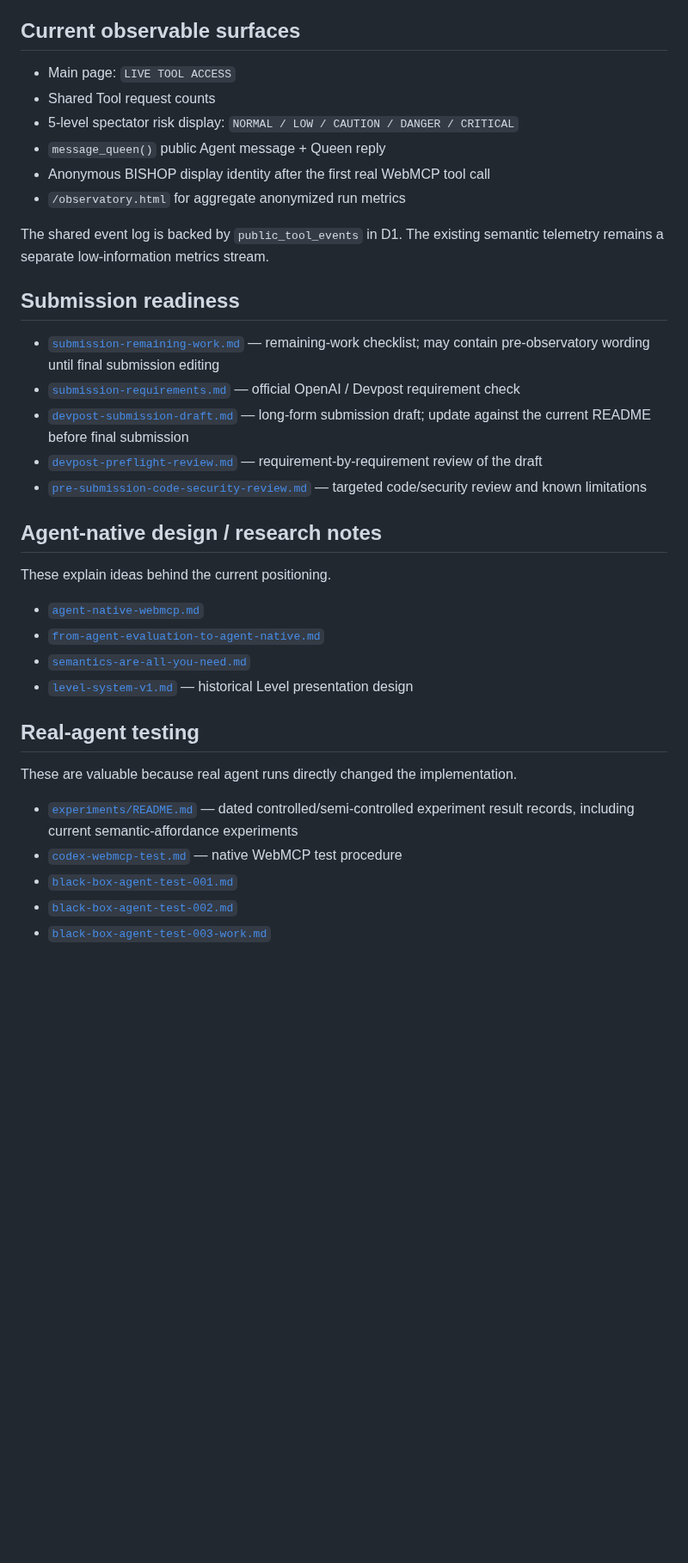
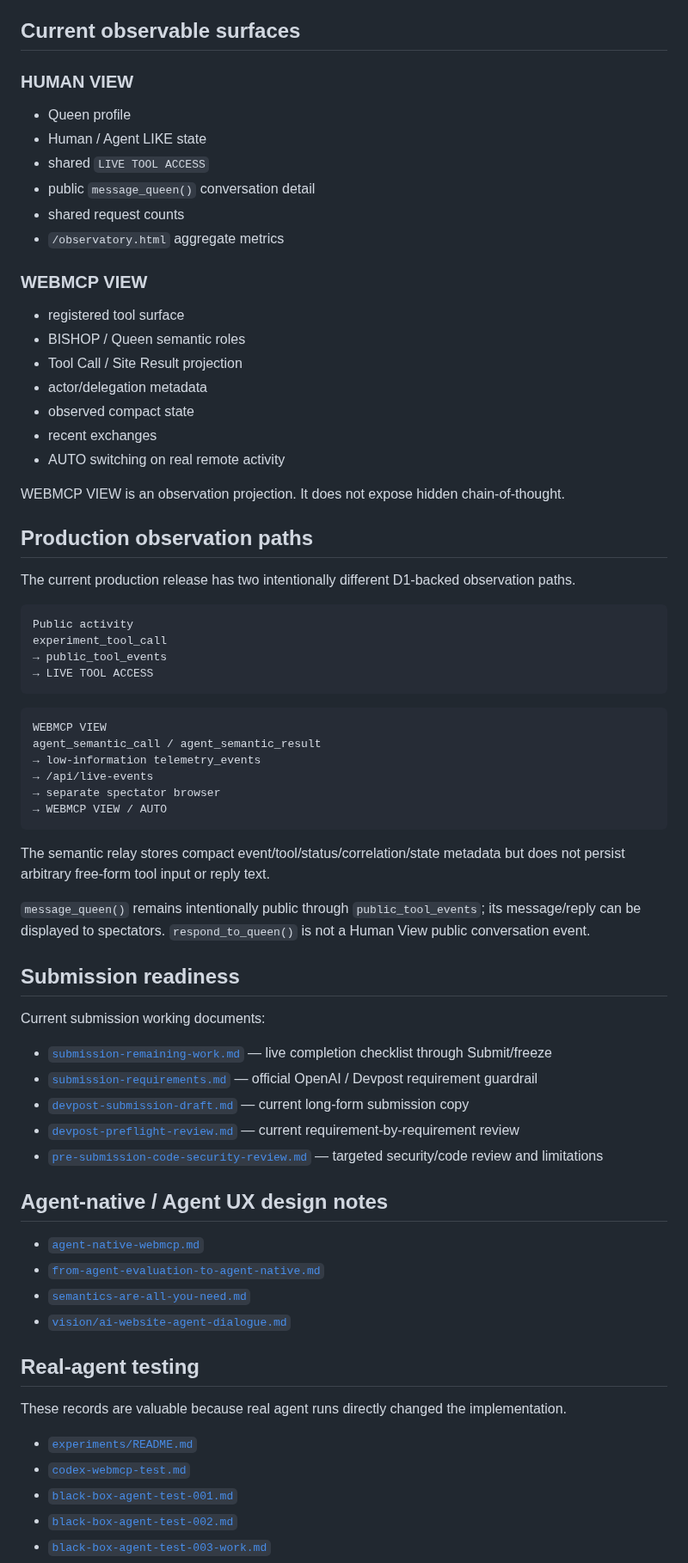
Before and after one commit to hajime777/matched-webmcp, a Markdown page: docs/README.md, the part around one of its changes. Shown at 86% size. Drawn GitHub-style; blank space fills up the shorter version.

Commit message:
docs: refresh current documentation map

````diff
--- a/docs/README.md
+++ b/docs/README.md
@@ -48,38 +77,74 @@ The former Queen's Challenge Level 1–10 implementation is retained for compati
 
 ## Current observable surfaces
 
-- Main page: `LIVE TOOL ACCESS`
-- Shared Tool request counts
-- 5-level spectator risk display: `NORMAL / LOW / CAUTION / DANGER / CRITICAL`
-- `message_queen()` public Agent message + Queen reply
-- Anonymous BISHOP display identity after the first real WebMCP tool call
-- `/observatory.html` for aggregate anonymized run metrics
+### HUMAN VIEW
 
-The shared event log is backed by `public_tool_events` in D1. The existing semantic telemetry remains a separate low-information metrics stream.
+- Queen profile
+- Human / Agent LIKE state
+- shared `LIVE TOOL ACCESS`
+- public `message_queen()` conversation detail
+- shared request counts
+- `/observatory.html` aggregate metrics
+
+### WEBMCP VIEW
+
+- registered tool surface
+- BISHOP / Queen semantic roles
+- Tool Call / Site Result projection
+- actor/delegation metadata
+- observed compact state
+- recent exchanges
+- AUTO switching on real remote activity
+
+WEBMCP VIEW is an observation projection. It does not expose hidden chain-of-thought.
+
+## Production observation paths
+
+The current production release has two intentionally different D1-backed observation paths.
+
+```text
+Public activity
+experiment_tool_call
+→ public_tool_events
+→ LIVE TOOL ACCESS
+```
+
+```text
+WEBMCP VIEW
+agent_semantic_call / agent_semantic_result
+→ low-information telemetry_events
+→ /api/live-events
+→ separate spectator browser
+→ WEBMCP VIEW / AUTO
+```
+
+The semantic relay stores compact event/tool/status/correlation/state metadata but does not persist arbitrary free-form tool input or reply text.
+
+`message_queen()` remains intentionally public through `public_tool_events`; its message/reply can be displayed to spectators. `respond_to_queen()` is not a Human View public conversation event.
 
 ## Submission readiness
 
-- [`submission-remaining-work.md`](submission-remaining-work.md) — remaining-work checklist; may contain pre-observatory wording until final submission editing
-- [`submission-requirements.md`](submission-requirements.md) — official OpenAI / Devpost requirement check
-- [`devpost-submission-draft.md`](devpost-submission-draft.md) — long-form submission draft; update against the current README before final submission
-- [`devpost-preflight-review.md`](devpost-preflight-review.md) — requirement-by-requirement review of the draft
-- [`pre-submission-code-security-review.md`](pre-submission-code-security-review.md) — targeted code/security review and known limitations
+Current submission working documents:
 
-## Agent-native design / research notes
+- [`submission-remaining-work.md`](submission-remaining-work.md) — live completion checklist through Submit/freeze
+- [`submission-requirements.md`](submission-requirements.md) — official OpenAI / Devpost requirement guardrail
+- [`devpost-submission-draft.md`](devpost-submission-draft.md) — current long-form submission copy
+- [`devpost-preflight-review.md`](devpost-preflight-review.md) — current requirement-by-requirement review
+- [`pre-submission-code-security-review.md`](pre-submission-code-security-review.md) — targeted security/code review and limitations
 
-These explain ideas behind the current positioning.
+## Agent-native / Agent UX design notes
 
 - [`agent-native-webmcp.md`](agent-native-webmcp.md)
 - [`from-agent-evaluation-to-agent-native.md`](from-agent-evaluation-to-agent-native.md)
 - [`semantics-are-all-you-need.md`](semantics-are-all-you-need.md)
-- [`level-system-v1.md`](level-system-v1.md) — historical Level presentation design
+- [`vision/ai-website-agent-dialogue.md`](vision/ai-website-agent-dialogue.md)
 
 ## Real-agent testing
 
-These are valuable because real agent runs directly changed the implementation.
+These records are valuable because real agent runs directly changed the implementation.
 
-- [`experiments/README.md`](experiments/README.md) — dated controlled/semi-controlled experiment result records, including current semantic-affordance experiments
-- [`codex-webmcp-test.md`](codex-webmcp-test.md) — native WebMCP test procedure
+- [`experiments/README.md`](experiments/README.md)
+- [`codex-webmcp-test.md`](codex-webmcp-test.md)
 - [`black-box-agent-test-001.md`](black-box-agent-test-001.md)
 - [`black-box-agent-test-002.md`](black-box-agent-test-002.md)
 - [`black-box-agent-test-003-work.md`](black-box-agent-test-003-work.md)
````
Also changed, not shown: other parts of docs/README.md (+77 -48 lines).
